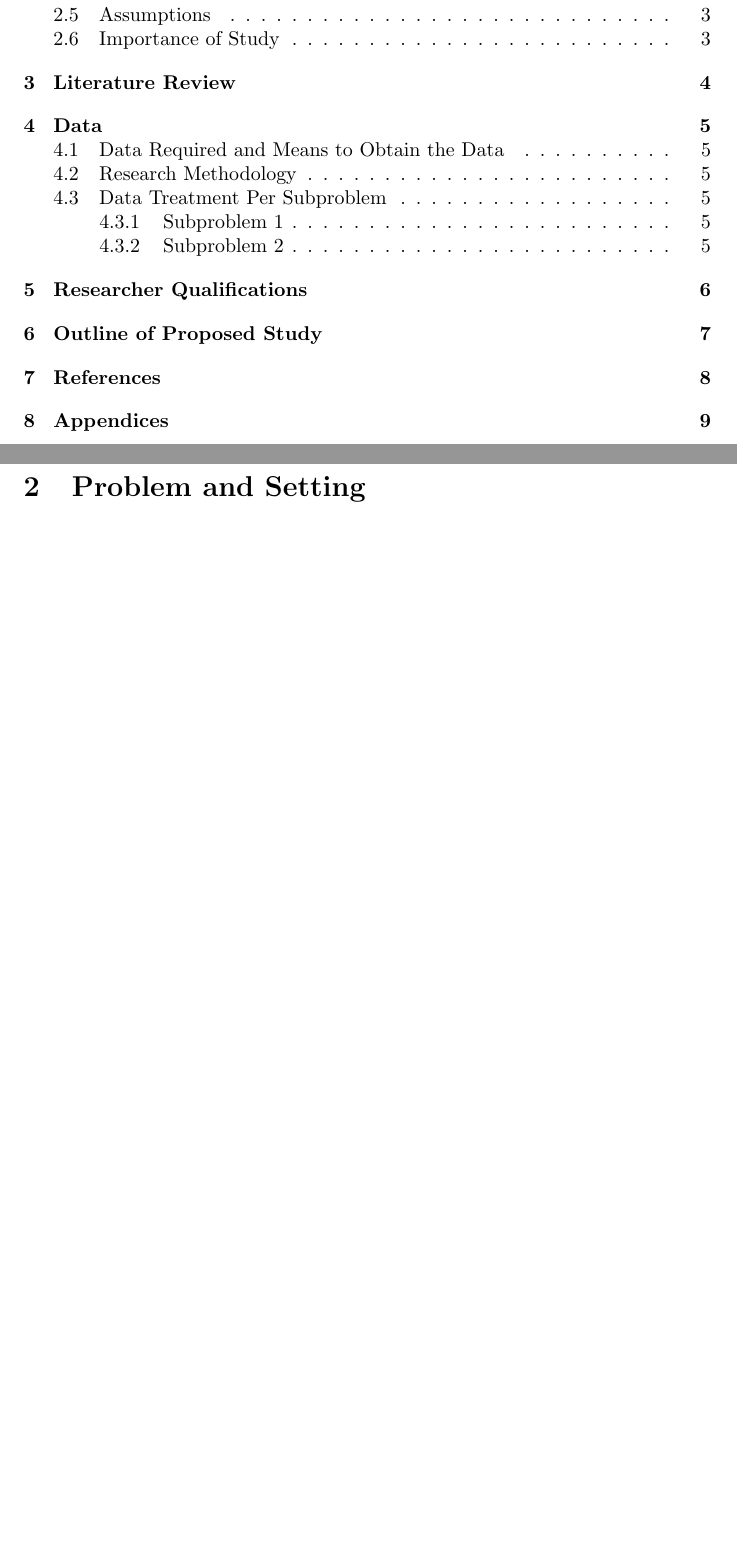
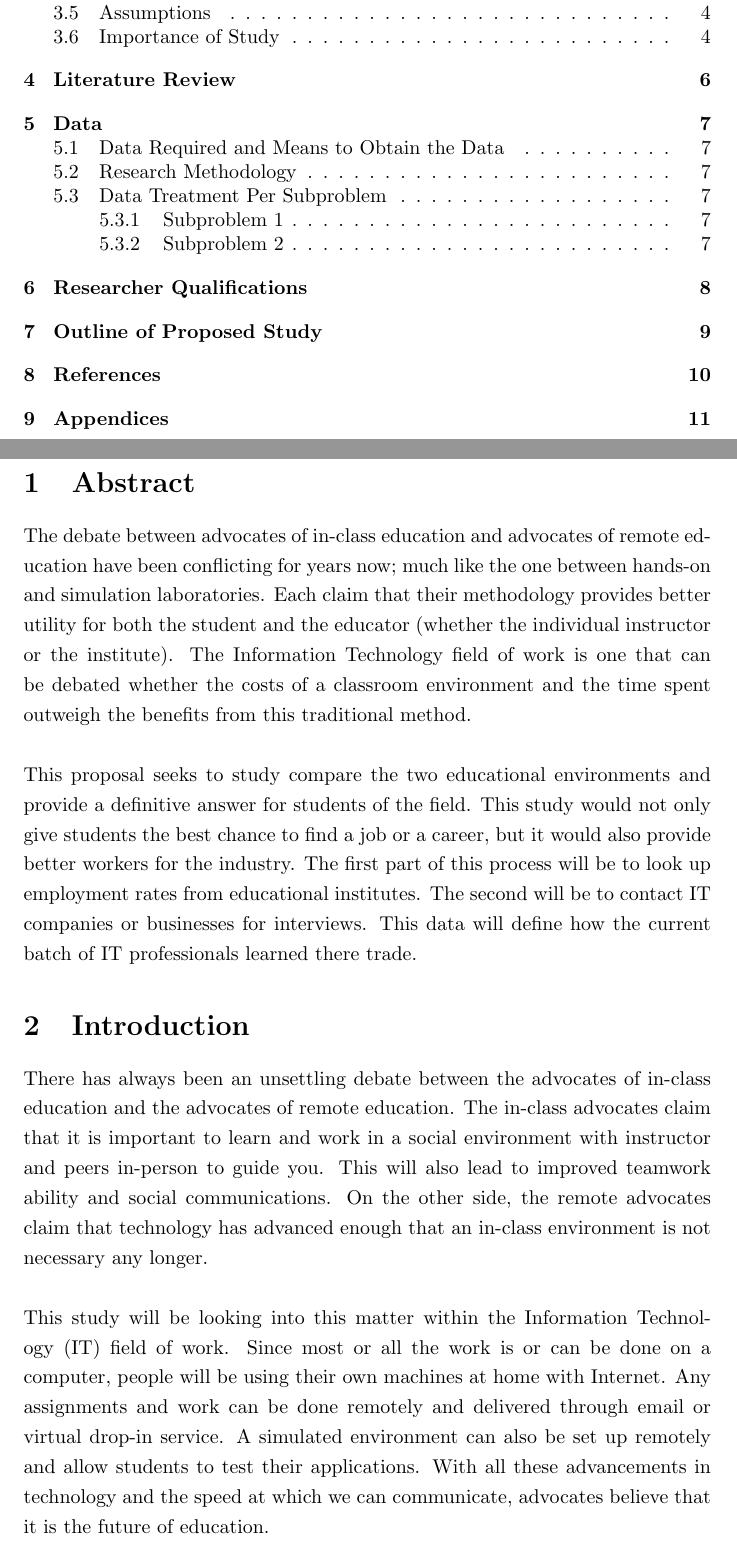
Before and after one commit to GitKei/7036-ResearchProposal, a LaTeX document (design.tex): two parts of pages 2 and 3 of 11 before the commit and two parts of pages 2 and 3 of 14 after it, joined at a grey line, cut so that both start at the same text, the shorter picture padded with empty space. The pictures show the PDF file design.pdf that the author committed with the source.

Commit message:
Abstract + Almost done Intro

```diff
--- a/design.tex
+++ b/design.tex
@@ -14,10 +16,43 @@
 
 \tableofcontents
 \pagebreak
-\linespread{1.5}
+\onehalfspacing
+
+\section{Abstract}
+The debate between advocates of in-class education and advocates of remote education have
+been conflicting for years now; much like the one between hands-on and simulation laboratories.
+Each claim that their methodology provides better utility for both the student and the
+educator (whether the individual instructor or the institute).  The Information Technology
+field of work is one that can be debated whether the costs of a classroom environment
+and the time spent outweigh the benefits from this traditional method.\\\\
+This proposal seeks to study compare the two educational environments and provide a
+definitive answer for students of the field.  This study would not only give students the
+best chance to find a job or a career, but it would also provide better workers for the
+industry.  The first part of this process will be to look up employment rates
+from educational institutes.  The second will be to contact IT companies or businesses
+for interviews.  This data will define how the current batch of IT professionals learned
+there trade.
 
 \section{Introduction}
 
+There has always been an unsettling debate between the advocates of in-class education
+and the advocates of remote education.  The in-class advocates claim that it is important
+to learn and work in a social environment with instructor and peers in-person to guide
+you.  This will also lead to improved teamwork ability and social communications.  On
+the other side, the remote advocates claim that technology has advanced enough that an
+in-class environment is not necessary any longer.  \\\\
+This study will be looking into this matter within the Information Technology (IT) field
+of work.  Since most or all the work is or can be done on a computer, people will be using
+their own machines at home with Internet.  Any assignments and work can be done remotely
+and delivered through email or virtual drop-in service.  A simulated environment can also be
+set up remotely and allow students to test their applications.  With all these advancements
+in technology and the speed at which we can communicate, advocates believe that it is the
+future of education. \\\\
+The question that this study will attempt to conclude is ``Which type of employee or student
+education environment, in-class or remote, provides more success within the Information
+Technology industry?"
+
+\clearpage
 
 \section{Problem and Setting}
 
@@ -25,2 +60 @@
 
-\subsubsection{Problem}
@@ -29,3 +63,4 @@ provides more success within IT-based jobs and careers?
+more success within the Information Technology industry?
 
 \subsubsection{Subproblem 1}
 What is the success rate of finding and remaining in a job through in-class
@@ -115,7 +146,7 @@ marketing research in which our team performed quantitative research methods.
 
 \clearpage
 
-\section{References}
+\section{Appendices}
 
 \clearpage
 
```
Also changed, not shown: references.bib (added, +16 -0 lines), design.pdf, design.tex (38 more changed lines).
